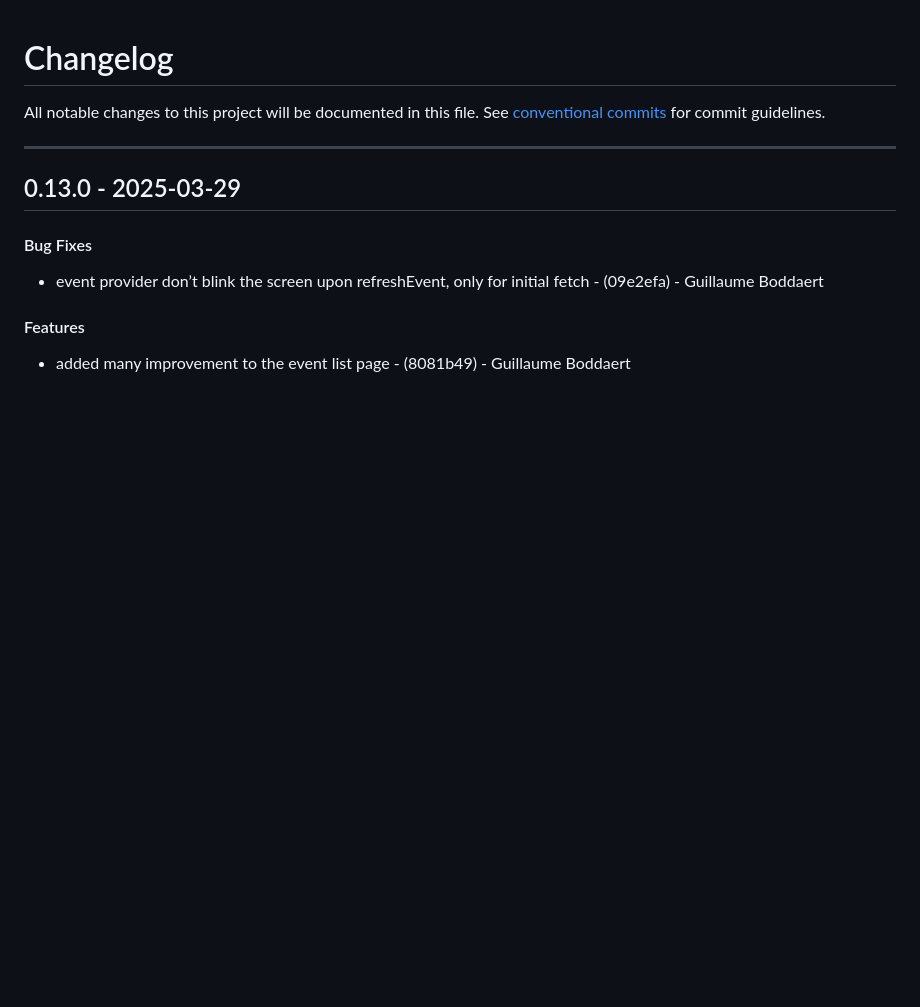
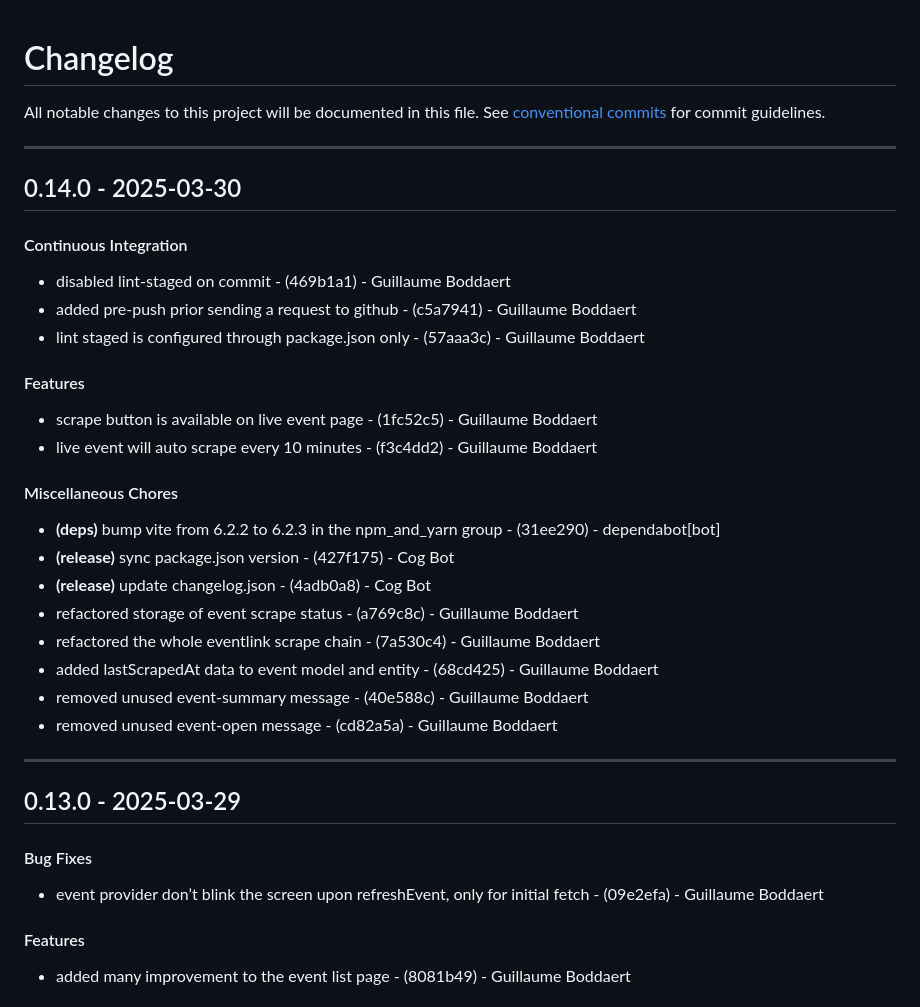
Before and after one commit to Guibod/scrap-trawler, a Markdown page: CHANGELOG.md, the part around the change. Rendered like a GitHub page; blank space fills up the shorter version.

Commit message:
chore(version): 0.14.0

```diff
--- a/CHANGELOG.md
+++ b/CHANGELOG.md
@@ -2,6 +2,26 @@
 All notable changes to this project will be documented in this file. See [conventional commits](https://www.conventionalcommits.org/) for commit guidelines.
 
 - - -
+## 0.14.0 - 2025-03-30
+#### Continuous Integration
+- disabled lint-staged on commit - (469b1a1) - Guillaume Boddaert
+- added pre-push prior sending a request to github - (c5a7941) - Guillaume Boddaert
+- lint staged is configured through package.json only - (57aaa3c) - Guillaume Boddaert
+#### Features
+- scrape button is available on live event page - (1fc52c5) - Guillaume Boddaert
+- live event will auto scrape every 10 minutes - (f3c4dd2) - Guillaume Boddaert
+#### Miscellaneous Chores
+- **(deps)** bump vite from 6.2.2 to 6.2.3 in the npm_and_yarn group - (31ee290) - dependabot[bot]
+- **(release)** sync package.json version - (427f175) - Cog Bot
+- **(release)** update changelog.json - (4adb0a8) - Cog Bot
+- refactored storage of event scrape status - (a769c8c) - Guillaume Boddaert
+- refactored the whole eventlink scrape chain - (7a530c4) - Guillaume Boddaert
+- added lastScrapedAt data to event model and entity - (68cd425) - Guillaume Boddaert
+- removed unused event-summary message - (40e588c) - Guillaume Boddaert
+- removed unused event-open message - (cd82a5a) - Guillaume Boddaert
+
+- - -
+
 ## 0.13.0 - 2025-03-29
 #### Bug Fixes
 - event provider don’t blink the screen upon refreshEvent, only for initial fetch - (09e2efa) - Guillaume Boddaert
```
